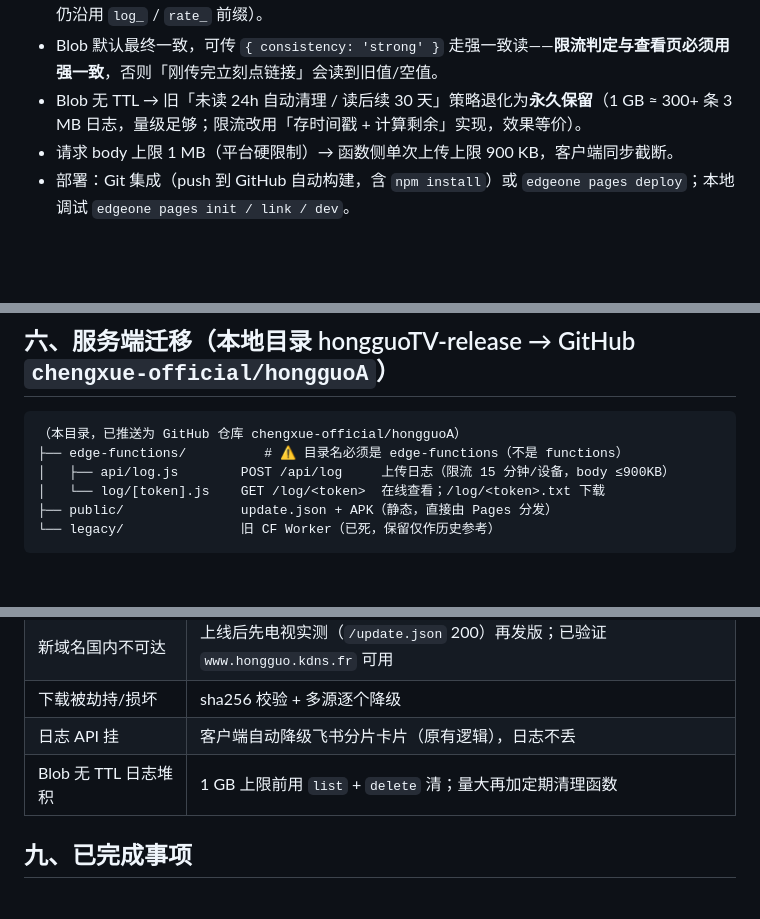
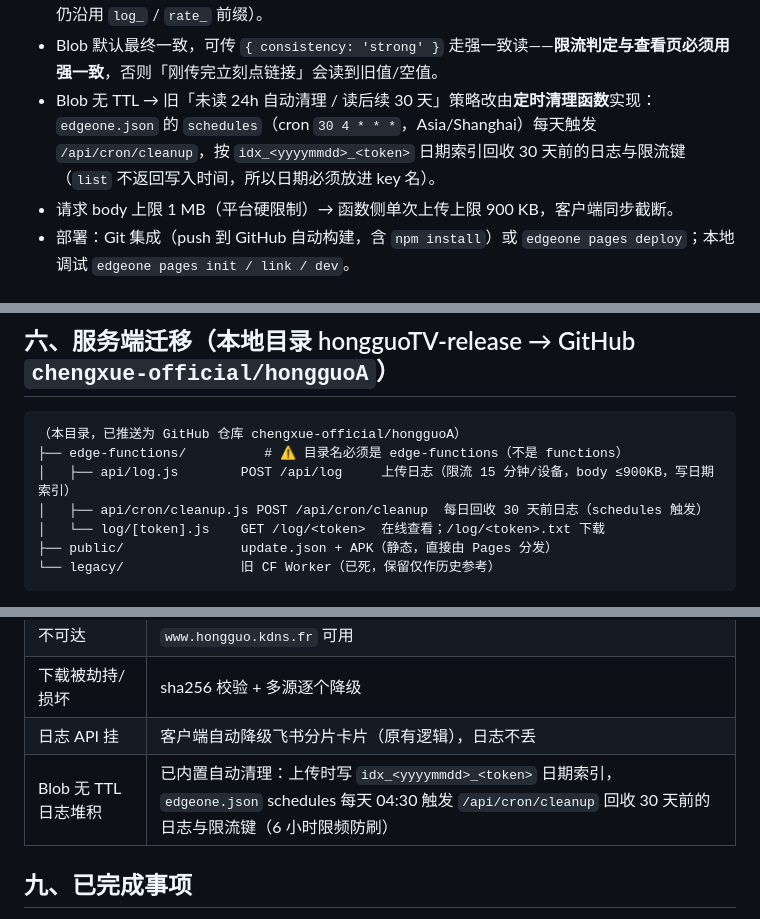
Before and after one commit to chengxue-official/hongguoA, a Markdown page: HOTUPDATE-PLAN.md, 3 parts joined by grey strips. Rendered like a GitHub page; blank space fills up the shorter version.

````diff
--- a/HOTUPDATE-PLAN.md
+++ b/HOTUPDATE-PLAN.md
@@ -41,7 +41,7 @@ EdgeOne 已实测确认的接口形态（与 CF 的差异）：
 - **存储选型：Blob 而非 KV**。KV 要走「控制台申请开通 → 人工审核 → 建命名空间 → 绑定项目」，审核周期长（社区有人 20+ 天仍在审批）；Blob 是 `getStore('name')` 即用即得，首次调用平台自动创建命名空间，**无需开通/审核/绑定**。
 - Blob SDK：`@edgeone/pages-blob`（当前 `0.0.18`），API `getStore / set / get / delete / list`；单值上限 25 MB，免费额度 1 GB；`get` 不存在返回 `null`；key 无字符集限制（本仓库仍沿用 `log_` / `rate_` 前缀）。
 - Blob 默认最终一致，可传 `{ consistency: 'strong' }` 走强一致读——**限流判定与查看页必须用强一致**，否则「刚传完立刻点链接」会读到旧值/空值。
-- Blob 无 TTL → 旧「未读 24h 自动清理 / 读后续 30 天」策略退化为**永久保留**（1 GB ≈ 300+ 条 3 MB 日志，量级足够；限流改用「存时间戳 + 计算剩余」实现，效果等价）。
+- Blob 无 TTL → 旧「未读 24h 自动清理 / 读后续 30 天」策略改由**定时清理函数**实现：`edgeone.json` 的 `schedules`（cron `30 4 * * *`，Asia/Shanghai）每天触发 `/api/cron/cleanup`，按 `idx_<yyyymmdd>_<token>` 日期索引回收 30 天前的日志与限流键（`list` 不返回写入时间，所以日期必须放进 key 名）。
 - 请求 body 上限 1 MB（平台硬限制）→ 函数侧单次上传上限 900 KB，客户端同步截断。
 - 部署：Git 集成（push 到 GitHub 自动构建，含 `npm install`）或 `edgeone pages deploy`；本地调试 `edgeone pages init / link / dev`。
 
@@ -106,7 +106,8 @@ EdgeOne 已实测确认的接口形态（与 CF 的差异）：
 ```
 （本目录，已推送为 GitHub 仓库 chengxue-official/hongguoA）
 ├── edge-functions/          # ⚠ 目录名必须是 edge-functions（不是 functions）
-│   ├── api/log.js        POST /api/log     上传日志（限流 15 分钟/设备，body ≤900KB）
+│   ├── api/log.js        POST /api/log     上传日志（限流 15 分钟/设备，body ≤900KB，写日期索引）
+│   ├── api/cron/cleanup.js POST /api/cron/cleanup  每日回收 30 天前日志（schedules 触发）
 │   └── log/[token].js    GET /log/<token>  在线查看；/log/<token>.txt 下载
 ├── public/               update.json + APK（静态，直接由 Pages 分发）
 └── legacy/               旧 CF Worker（已死，保留仅作历史参考）
@@ -144,7 +145,7 @@ cd d:\hongguo\hongguoTV-release
 | 新域名国内不可达 | 上线后先电视实测（`/update.json` 200）再发版；已验证 `www.hongguo.kdns.fr` 可用 |
 | 下载被劫持/损坏 | sha256 校验 + 多源逐个降级 |
 | 日志 API 挂 | 客户端自动降级飞书分片卡片（原有逻辑），日志不丢 |
-| Blob 无 TTL 日志堆积 | 1 GB 上限前用 `list` + `delete` 清；量大再加定期清理函数 |
+| Blob 无 TTL 日志堆积 | 已内置自动清理：上传时写 `idx_<yyyymmdd>_<token>` 日期索引，`edgeone.json` schedules 每天 04:30 触发 `/api/cron/cleanup` 回收 30 天前的日志与限流键（6 小时限频防刷） |
 
 ## 九、已完成事项
 
````
Also changed, not shown: README.md (+5 -3 lines).
